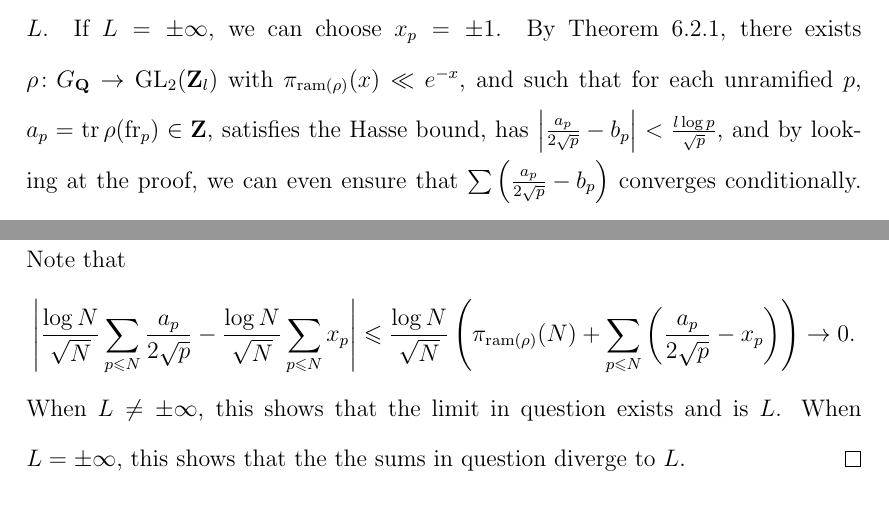
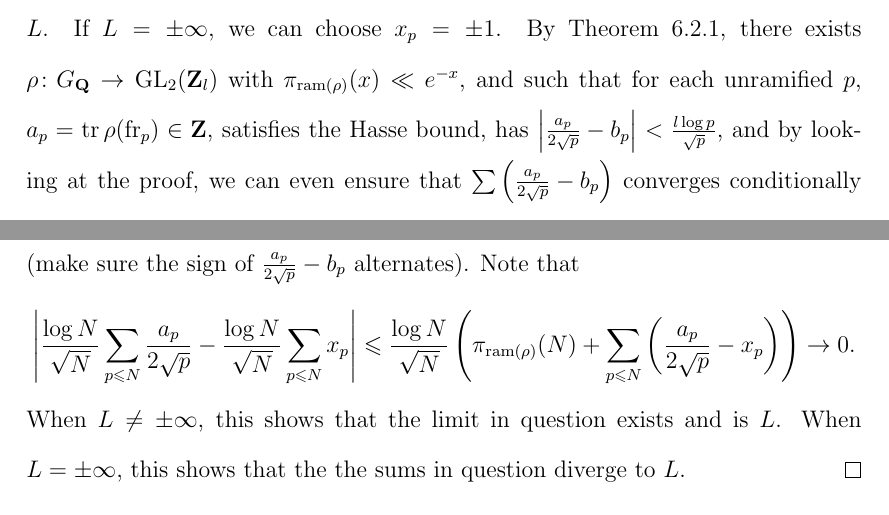
Before and after one commit to dkmiller/dissertation, a LaTeX thesis (Daniel-Miller-thesis.tex, which reads 6_constructing-representations.tex): two parts of pages 56 and 57 of 68, joined at a grey line, cut so that both start at the same text. Compiled offline with pdfLaTeX.

Commit message:
one extra remark

```diff
--- a/6_constructing-representations.tex
+++ b/6_constructing-representations.tex
@@ -289,8 +289,8 @@ $\pi_{\ram(\rho)}(x) \ll e^{-x}$, and such that for each unramified $p$,
 $a_p = \tr\rho(\frob_p)\in \bZ$, satisfies the Hasse bound, has
 $\left| \frac{a_p}{2\sqrt p} - b_p\right| < \frac{l \log p}{\sqrt p}$, and by
 looking at the proof, we can even ensure that
-$\sum \left(\frac{a_p}{2\sqrt p} - b_p\right)$ converges conditionally. Note
-that
+$\sum \left(\frac{a_p}{2\sqrt p} - b_p\right)$ converges conditionally (make
+sure the sign of $\frac{a_p}{2\sqrt p} - b_p$ alternates). Note that
 \[
 	\left|\frac{\log N}{\sqrt N}\sum_{p\leqslant N} \frac{a_p}{2\sqrt p} - \frac{\log N}{\sqrt N} \sum_{p\leqslant N} x_p\right|
 		\leqslant \frac{\log N}{\sqrt N} \left(\pi_{\ram(\rho)}(N) + \sum_{p\leqslant N} \left(\frac{a_p}{2 \sqrt p} - x_p\right)\right) \to 0 .
```
Also changed, not shown: Daniel-Miller-thesis.pdf.
